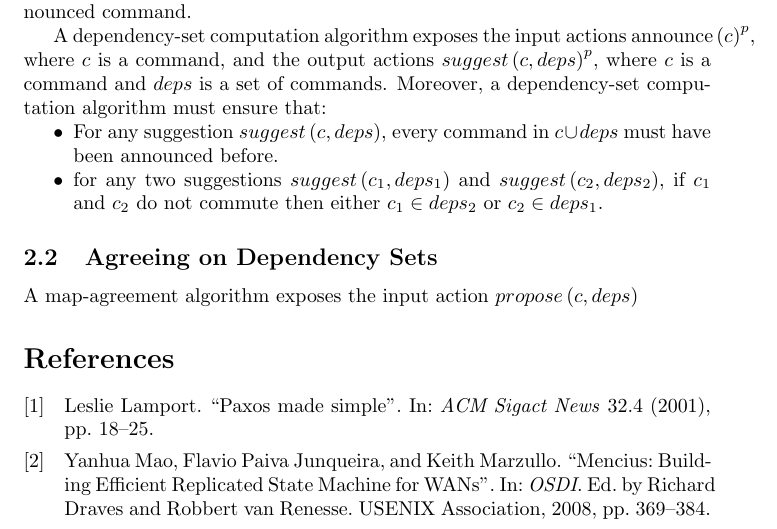
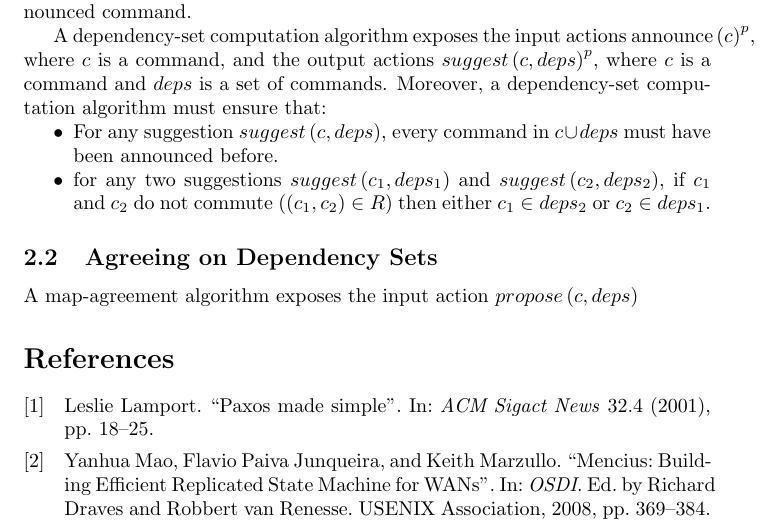
Before and after one commit to nano-o/Leaderless, a LaTeX document (podc16/paper2.tex): part of page 2 of 2, cut so that both start at the same text. Compiled offline with pdfLaTeX.

Commit message:
work on paper2.tex

```diff
--- a/podc16/paper2.tex
+++ b/podc16/paper2.tex
@@ -41,7 +41,7 @@ A dependency-set computation algorithm exposes the input actions ${\operatorname
 Moreover, a dependency-set computation algorithm must ensure that:
 \begin{itemize}[noitemsep,nolistsep]
     \item For any suggestion ${suggest\left( c, deps \right)}$, every command in $c\cup deps$ must have been announced before.
-    \item for any two suggestions $suggest\left( c_1, deps_1 \right)$ and $suggest\left( c_2, deps_2 \right)$,  if $c_1$ and $c_2$ do not commute then either $c_1\in deps_2$ or $c_2 \in deps_1$.
+    \item for any two suggestions $suggest\left( c_1, deps_1 \right)$ and $suggest\left( c_2, deps_2 \right)$,  if $c_1$ and $c_2$ do not commute ($\left( c_1,c_2 \right) \in R$) then either $c_1\in deps_2$ or $c_2 \in deps_1$.
 \end{itemize}
 
 \subsection{Agreeing on Dependency Sets}
```
